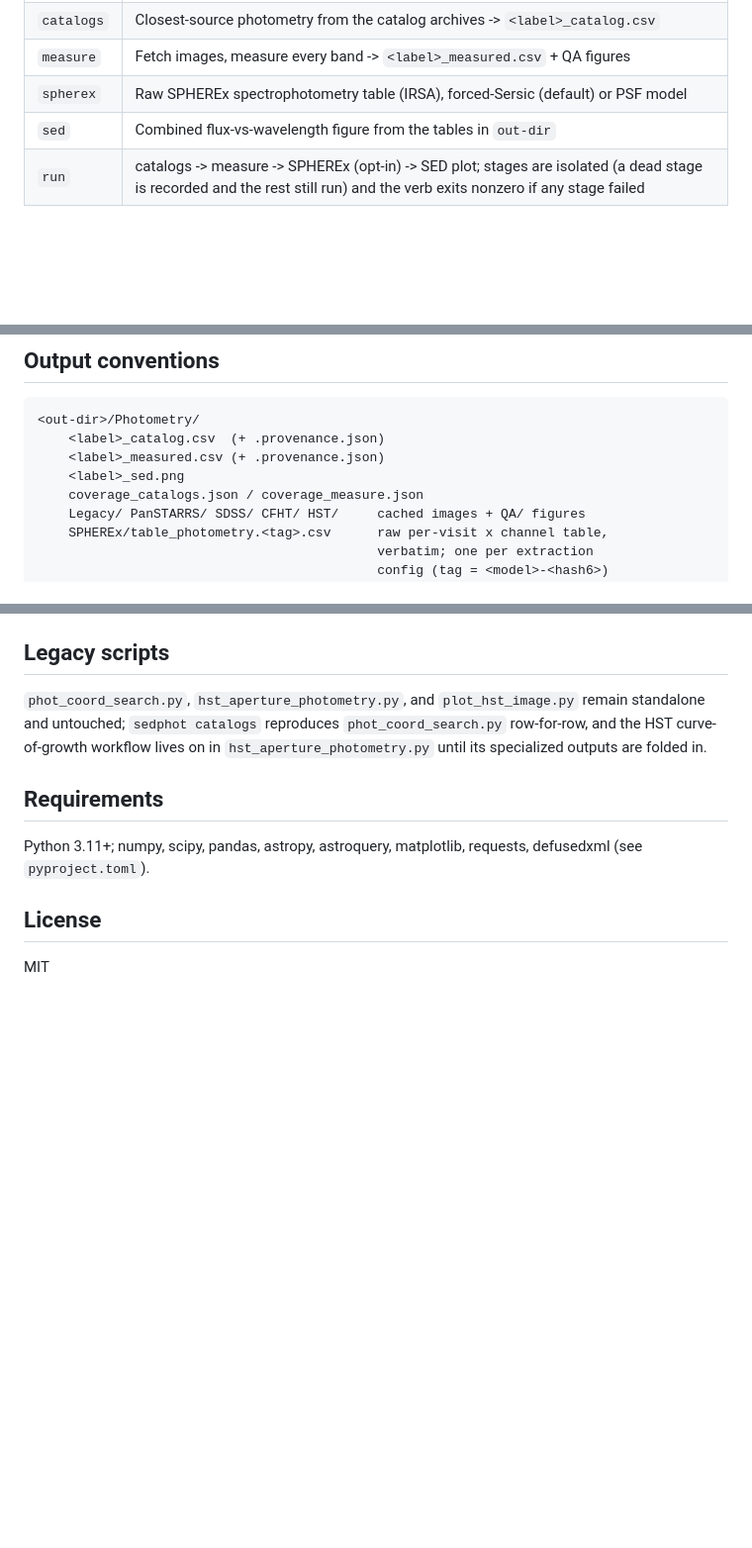
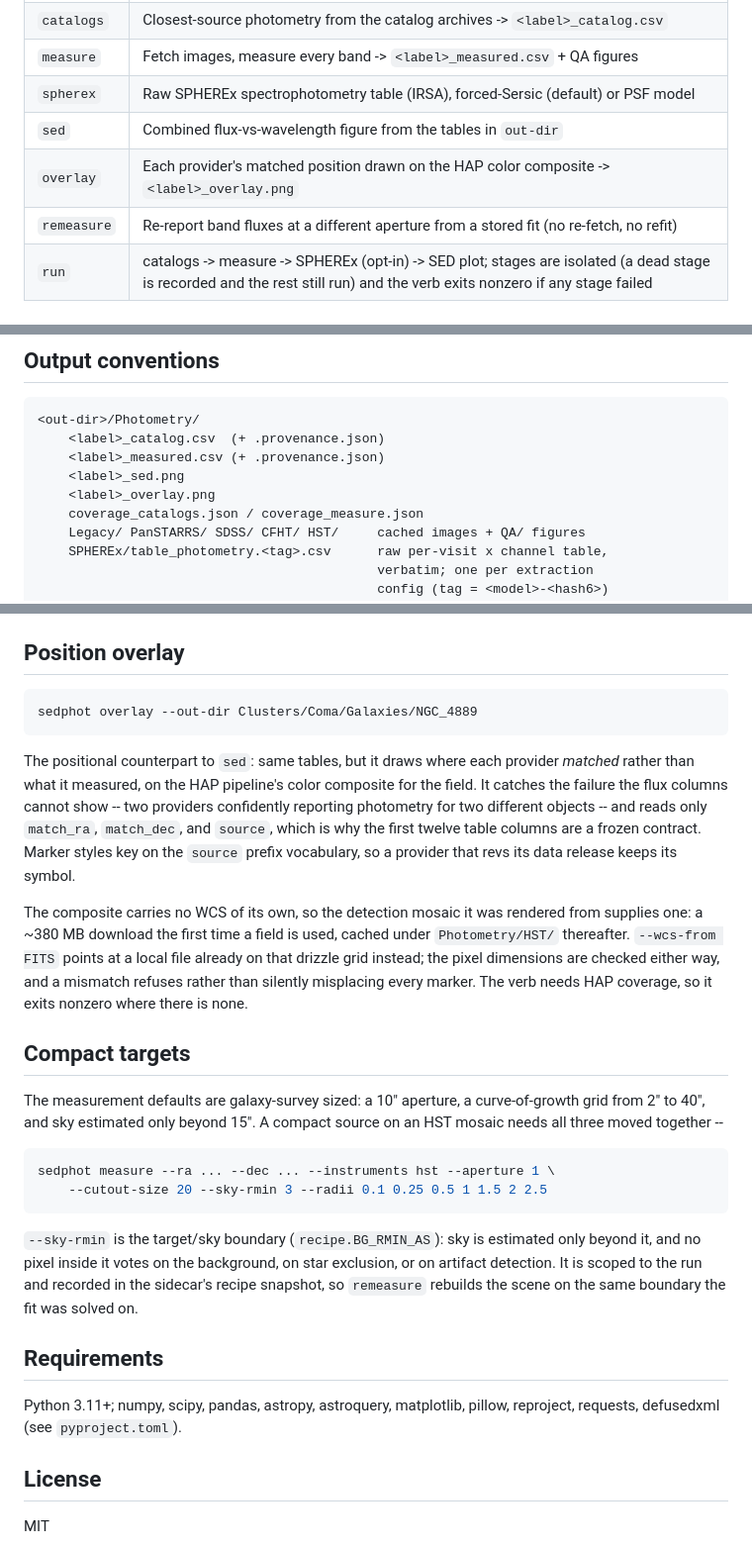
Before and after one commit to chrishopp12/query-photometry, a Markdown page: README.md, 3 parts joined by grey strips. Shown at 99% size. Drawn GitHub-style; blank space fills up the shorter version.

Commit message:
Document the overlay verb and compact-target measurement

````diff
--- a/README.md
+++ b/README.md
@@ -35,6 +35,8 @@ sedphot run --name "NGC 4889" --out-dir Clusters/Coma/Galaxies/NGC_4889
 | `measure`  | Fetch images, measure every band -> `<label>_measured.csv` + QA figures |
 | `spherex`  | Raw SPHEREx spectrophotometry table (IRSA), forced-Sersic (default) or PSF model |
 | `sed`      | Combined flux-vs-wavelength figure from the tables in `out-dir` |
+| `overlay`  | Each provider's matched position drawn on the HAP color composite -> `<label>_overlay.png` |
+| `remeasure`| Re-report band fluxes at a different aperture from a stored fit (no re-fetch, no refit) |
 | `run`      | catalogs -> measure -> SPHEREx (opt-in) -> SED plot; stages are isolated (a dead stage is recorded and the rest still run) and the verb exits nonzero if any stage failed |
 
 ## Providers
@@ -61,6 +63,7 @@ fetch-all.
     <label>_catalog.csv  (+ .provenance.json)
     <label>_measured.csv (+ .provenance.json)
     <label>_sed.png
+    <label>_overlay.png
     coverage_catalogs.json / coverage_measure.json
     Legacy/ PanSTARRS/ SDSS/ CFHT/ HST/     cached images + QA/ figures
     SPHEREx/table_photometry.<tag>.csv      raw per-visit x channel table,
@@ -181,18 +184,50 @@ the job to a known-good visit window (the IRSA workaround for
 broken-metadata epochs). The verb exits nonzero when the fetch fails, so
 shell chains can trust `$?`.
 
-## Legacy scripts
+## Position overlay
 
-`phot_coord_search.py`, `hst_aperture_photometry.py`, and
-`plot_hst_image.py` remain standalone and untouched; `sedphot catalogs`
-reproduces `phot_coord_search.py` row-for-row, and the HST curve-of-growth
-workflow lives on in `hst_aperture_photometry.py` until its specialized
-outputs are folded in.
+```bash
+sedphot overlay --out-dir Clusters/Coma/Galaxies/NGC_4889
+```
+
+The positional counterpart to `sed`: same tables, but it draws where each
+provider *matched* rather than what it measured, on the HAP pipeline's
+color composite for the field. It catches the failure the flux columns
+cannot show -- two providers confidently reporting photometry for two
+different objects -- and reads only `match_ra`, `match_dec`, and `source`,
+which is why the first twelve table columns are a frozen contract. Marker
+styles key on the `source` prefix vocabulary, so a provider that revs its
+data release keeps its symbol.
+
+The composite carries no WCS of its own, so the detection mosaic it was
+rendered from supplies one: a ~380 MB download the first time a field is
+used, cached under `Photometry/HST/` thereafter. `--wcs-from FITS` points
+at a local file already on that drizzle grid instead; the pixel dimensions
+are checked either way, and a mismatch refuses rather than silently
+misplacing every marker. The verb needs HAP coverage, so it exits nonzero
+where there is none.
+
+## Compact targets
+
+The measurement defaults are galaxy-survey sized: a 10" aperture, a
+curve-of-growth grid from 2" to 40", and sky estimated only beyond 15".
+A compact source on an HST mosaic needs all three moved together --
+
+```bash
+sedphot measure --ra ... --dec ... --instruments hst --aperture 1 \
+    --cutout-size 20 --sky-rmin 3 --radii 0.1 0.25 0.5 1 1.5 2 2.5
+```
+
+`--sky-rmin` is the target/sky boundary (`recipe.BG_RMIN_AS`): sky is
+estimated only beyond it, and no pixel inside it votes on the background,
+on star exclusion, or on artifact detection. It is scoped to the run and
+recorded in the sidecar's recipe snapshot, so `remeasure` rebuilds the
+scene on the same boundary the fit was solved on.
 
 ## Requirements
 
 Python 3.11+; numpy, scipy, pandas, astropy, astroquery,
-matplotlib, requests, defusedxml (see `pyproject.toml`).
+matplotlib, pillow, reproject, requests, defusedxml (see `pyproject.toml`).
 
 ## License
 
````
